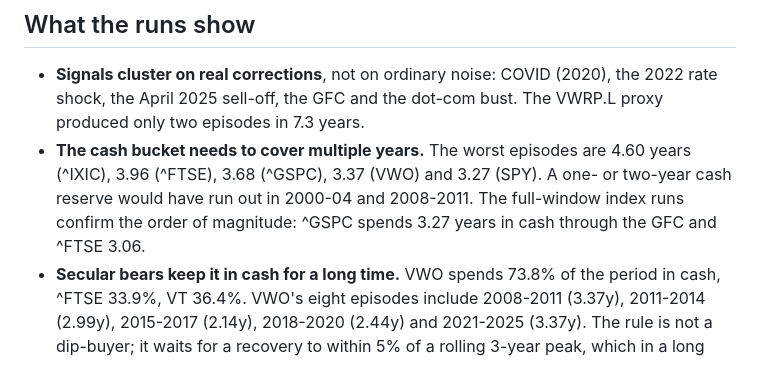
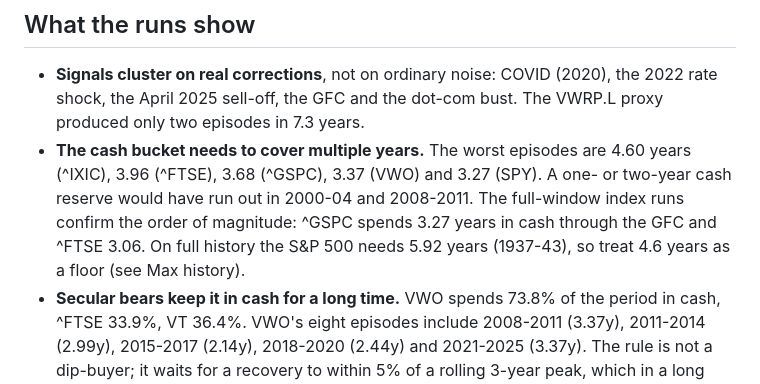
Before and after one commit to ruicsh/vallmon, a Markdown page: docs/backtest.md, the part around one of its changes. Drawn GitHub-style.

```diff
--- a/docs/backtest.md
+++ b/docs/backtest.md
@@ -168,7 +193,8 @@ bug: the rolling peak falls, but not fast enough - the price stays more than
   4.60 years (^IXIC), 3.96 (^FTSE), 3.68 (^GSPC), 3.37 (VWO) and 3.27 (SPY).
   A one- or two-year cash reserve would have run out in 2000-04 and 2008-2011.
   The full-window index runs confirm the order of magnitude: ^GSPC spends 3.27
-  years in cash through the GFC and ^FTSE 3.06.
+  years in cash through the GFC and ^FTSE 3.06. On full history the S&P 500 needs
+  5.92 years (1937-43), so treat 4.6 years as a floor (see Max history).
 - **Secular bears keep it in cash for a long time.** VWO spends 73.8% of the
   period in cash, ^FTSE 33.9%, VT 36.4%. VWO's eight episodes include
   2008-2011 (3.37y), 2011-2014 (2.99y), 2015-2017 (2.14y), 2018-2020 (2.44y)
```
Also changed, not shown: other parts of docs/backtest.md (+30 -0 lines).
